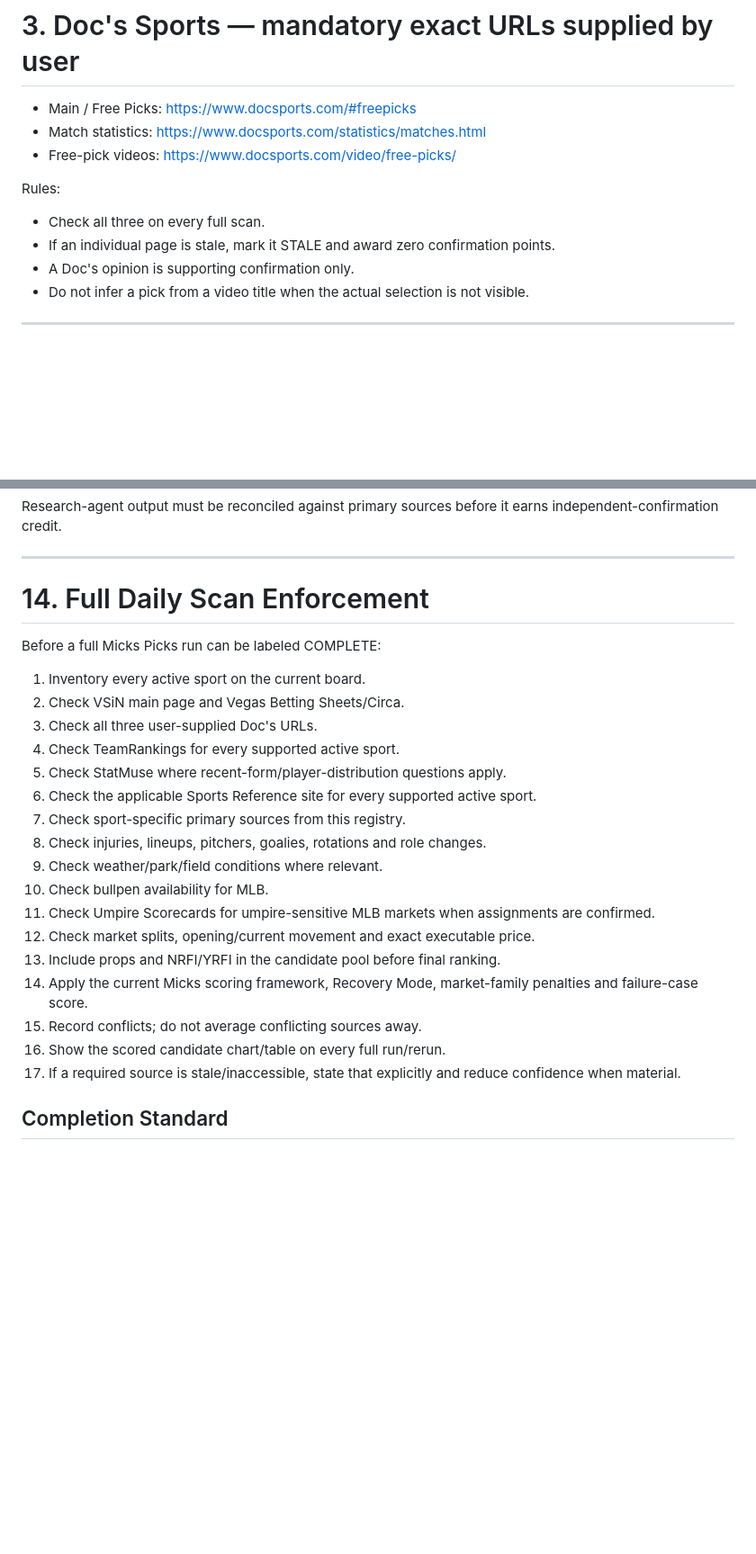
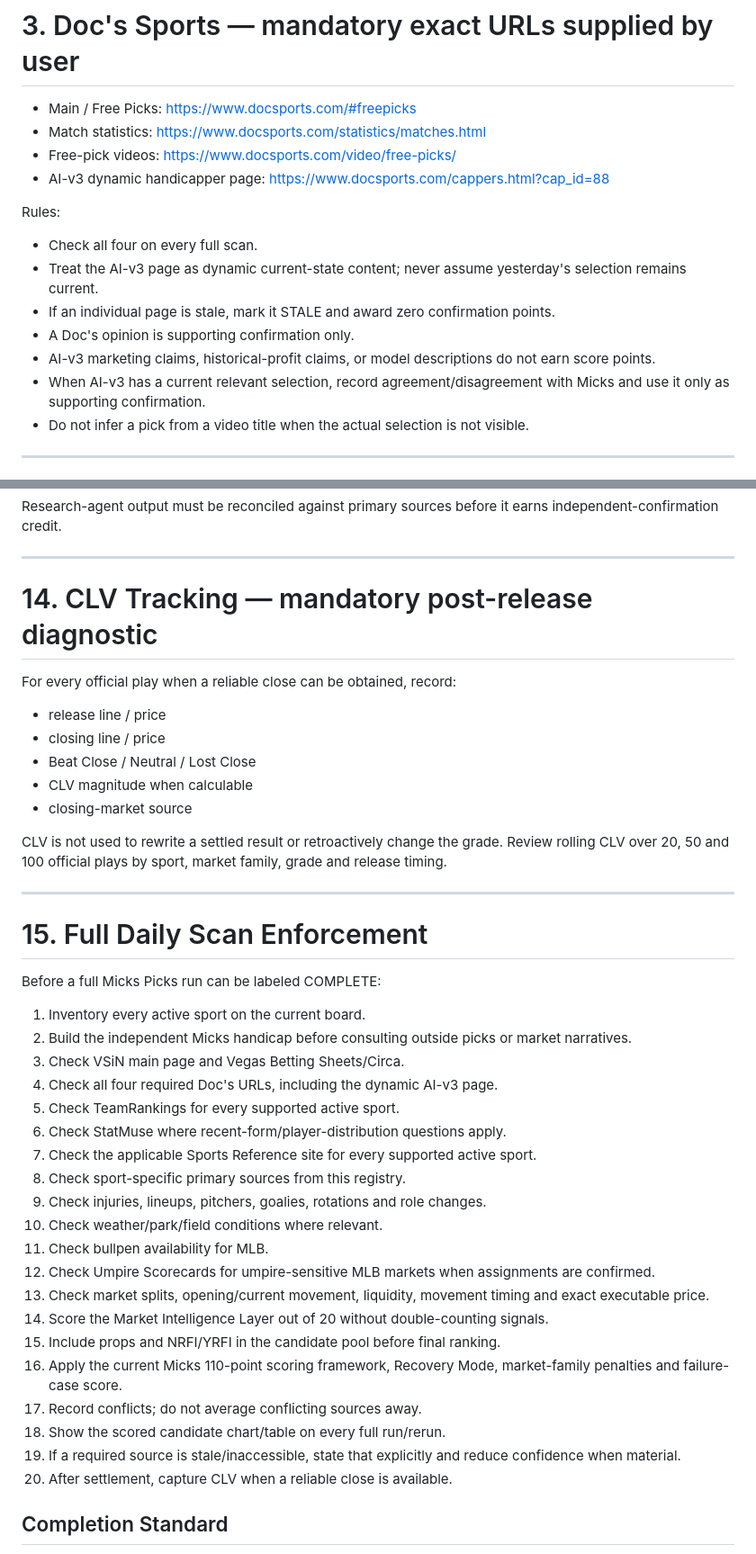
Before and after one commit to dhallpm/mickspicks-vip, a Markdown page: micks-framework/current/source-registry.md, 2 parts joined by grey strips. Shown at 90% size. Drawn GitHub-style; blank space fills up the shorter version.

Commit message:
Add AI-v3 and market intelligence requirements to source registry

```diff
--- a/micks-framework/current/source-registry.md
+++ b/micks-framework/current/source-registry.md
@@ -191,11 +215,15 @@ Official team/league reporting outranks rumor aggregation.
 - Main / Free Picks: https://www.docsports.com/#freepicks
 - Match statistics: https://www.docsports.com/statistics/matches.html
 - Free-pick videos: https://www.docsports.com/video/free-picks/
+- AI-v3 dynamic handicapper page: https://www.docsports.com/cappers.html?cap_id=88
 
 Rules:
-- Check all three on every full scan.
+- Check all four on every full scan.
+- Treat the AI-v3 page as dynamic current-state content; never assume yesterday's selection remains current.
 - If an individual page is stale, mark it STALE and award zero confirmation points.
 - A Doc's opinion is supporting confirmation only.
+- AI-v3 marketing claims, historical-profit claims, or model descriptions do not earn score points.
+- When AI-v3 has a current relevant selection, record agreement/disagreement with Micks and use it only as supporting confirmation.
 - Do not infer a pick from a video title when the actual selection is not visible.
 
 ---
@@ -538,27 +567,43 @@ Research-agent output must be reconciled against primary sources before it earns
 
 ---
 
-# 14. Full Daily Scan Enforcement
+# 14. CLV Tracking — mandatory post-release diagnostic
+
+For every official play when a reliable close can be obtained, record:
+- release line / price
+- closing line / price
+- Beat Close / Neutral / Lost Close
+- CLV magnitude when calculable
+- closing-market source
+
+CLV is not used to rewrite a settled result or retroactively change the grade. Review rolling CLV over 20, 50 and 100 official plays by sport, market family, grade and release timing.
+
+---
+
+# 15. Full Daily Scan Enforcement
 
 Before a full Micks Picks run can be labeled COMPLETE:
 
 1. Inventory every active sport on the current board.
-2. Check VSiN main page and Vegas Betting Sheets/Circa.
-3. Check all three user-supplied Doc's URLs.
-4. Check TeamRankings for every supported active sport.
-5. Check StatMuse where recent-form/player-distribution questions apply.
-6. Check the applicable Sports Reference site for every supported active sport.
-7. Check sport-specific primary sources from this registry.
-8. Check injuries, lineups, pitchers, goalies, rotations and role changes.
-9. Check weather/park/field conditions where relevant.
-10. Check bullpen availability for MLB.
-11. Check Umpire Scorecards for umpire-sensitive MLB markets when assignments are confirmed.
-12. Check market splits, opening/current movement and exact executable price.
-13. Include props and NRFI/YRFI in the candidate pool before final ranking.
-14. Apply the current Micks scoring framework, Recovery Mode, market-family penalties and failure-case score.
-15. Record conflicts; do not average conflicting sources away.
-16. Show the scored candidate chart/table on every full run/rerun.
-17. If a required source is stale/inaccessible, state that explicitly and reduce confidence when material.
+2. Build the independent Micks handicap before consulting outside picks or market narratives.
+3. Check VSiN main page and Vegas Betting Sheets/Circa.
+4. Check all four required Doc's URLs, including the dynamic AI-v3 page.
+5. Check TeamRankings for every supported active sport.
+6. Check StatMuse where recent-form/player-distribution questions apply.
+7. Check the applicable Sports Reference site for every supported active sport.
+8. Check sport-specific primary sources from this registry.
+9. Check injuries, lineups, pitchers, goalies, rotations and role changes.
+10. Check weather/park/field conditions where relevant.
+11. Check bullpen availability for MLB.
+12. Check Umpire Scorecards for umpire-sensitive MLB markets when assignments are confirmed.
+13. Check market splits, opening/current movement, liquidity, movement timing and exact executable price.
+14. Score the Market Intelligence Layer out of 20 without double-counting signals.
+15. Include props and NRFI/YRFI in the candidate pool before final ranking.
+16. Apply the current Micks 110-point scoring framework, Recovery Mode, market-family penalties and failure-case score.
+17. Record conflicts; do not average conflicting sources away.
+18. Show the scored candidate chart/table on every full run/rerun.
+19. If a required source is stale/inaccessible, state that explicitly and reduce confidence when material.
+20. After settlement, capture CLV when a reliable close is available.
 
 ## Completion Standard
 
```
Also changed, not shown: other parts of micks-framework/current/source-registry.md (+26 -1 lines).
